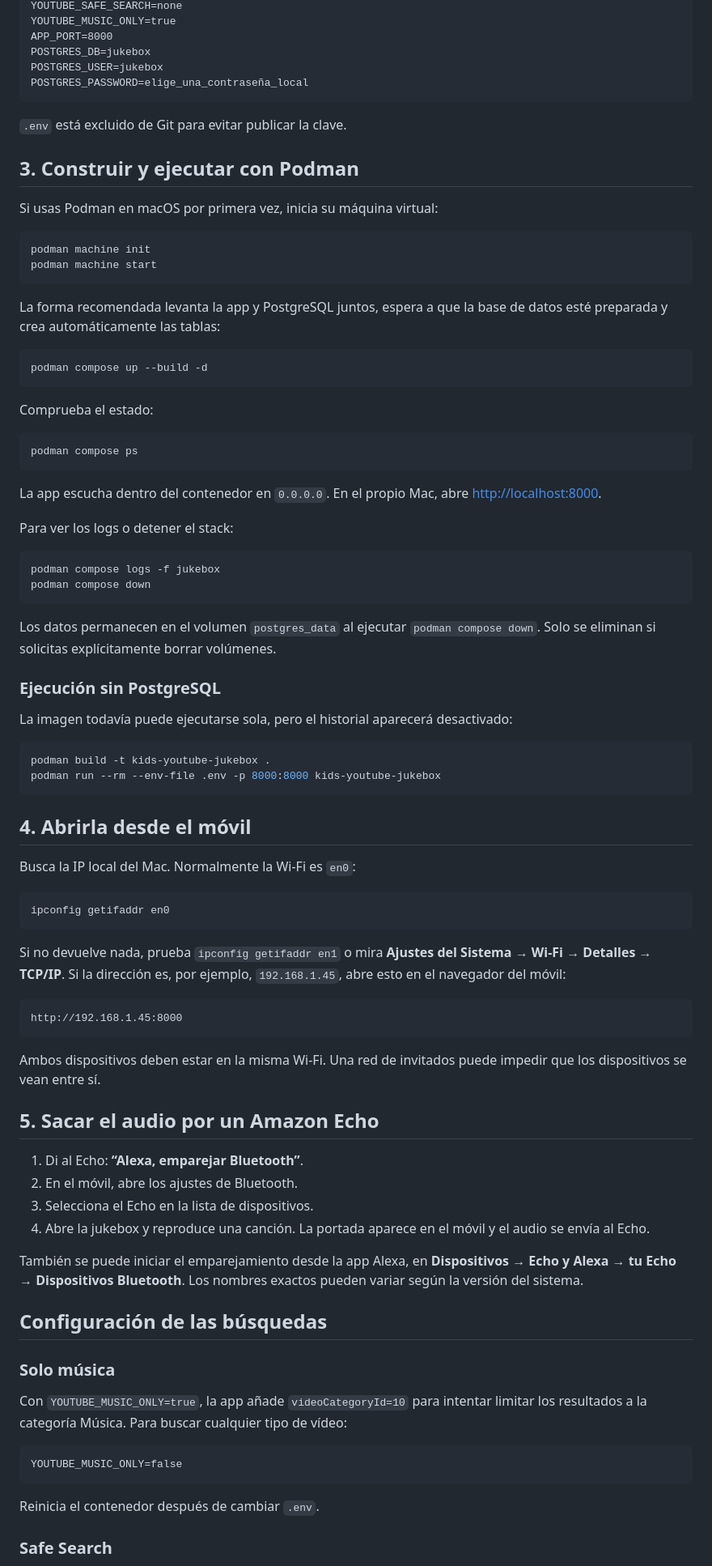
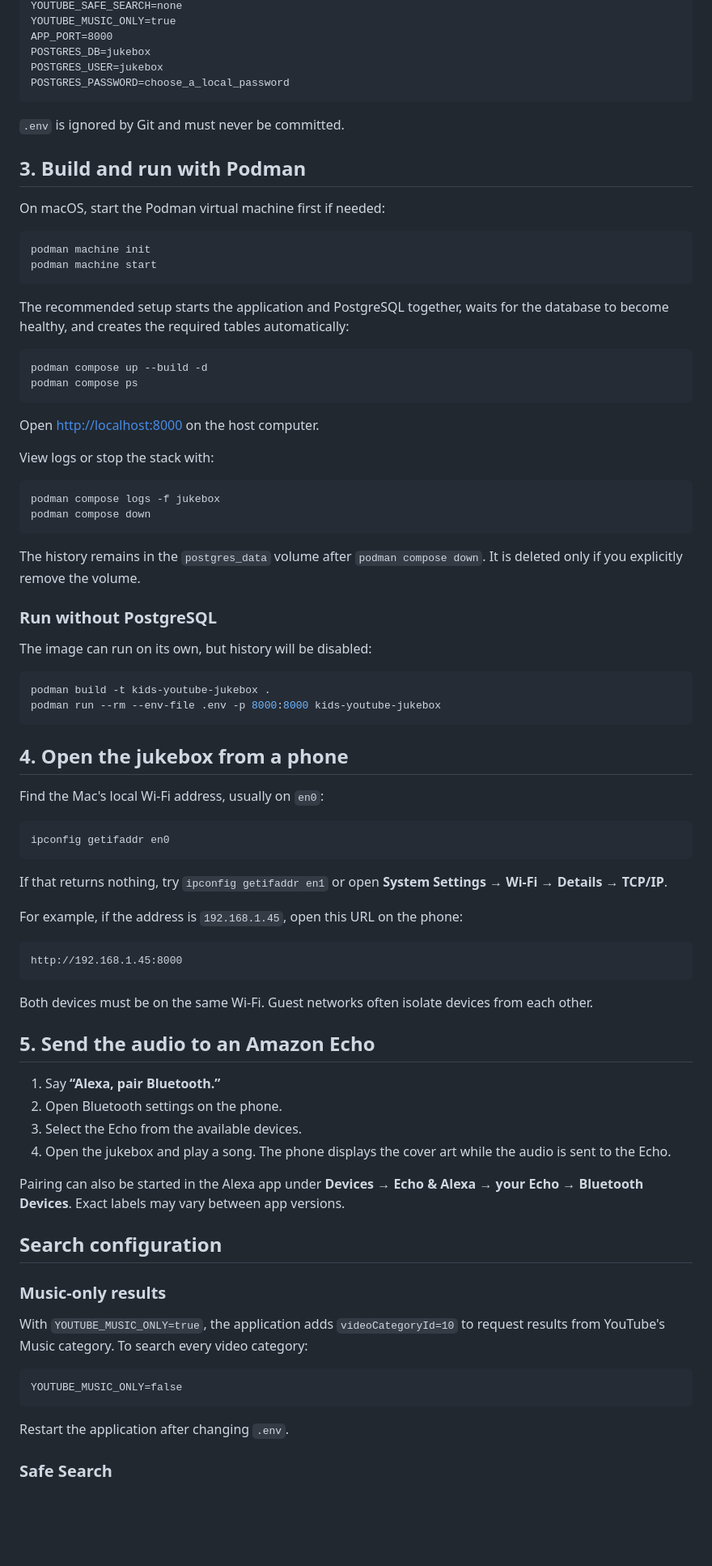
Before and after one commit to fjasensi/kids-youtube-jukebox, a Markdown page: README.md, the part around one of its changes. Shown at 81% size. GitHub-like rendering; blank space fills up the shorter version.

````diff
--- a/README.md
+++ b/README.md
@@ -40,88 +61,93 @@ YOUTUBE_MUSIC_ONLY=true
 APP_PORT=8000
 POSTGRES_DB=jukebox
 POSTGRES_USER=jukebox
-POSTGRES_PASSWORD=elige_una_contraseña_local
+POSTGRES_PASSWORD=choose_a_local_password
 ```
 
-`.env` está excluido de Git para evitar publicar la clave.
+`.env` is ignored by Git and must never be committed.
 
-## 3. Construir y ejecutar con Podman
+## 3. Build and run with Podman
 
-Si usas Podman en macOS por primera vez, inicia su máquina virtual:
+On macOS, start the Podman virtual machine first if needed:
 
 ```sh
 podman machine init
 podman machine start
 ```
 
-La forma recomendada levanta la app y PostgreSQL juntos, espera a que la base de datos esté preparada y crea automáticamente las tablas:
+The recommended setup starts the application and PostgreSQL together, waits for
+the database to become healthy, and creates the required tables automatically:
 
 ```sh
 podman compose up --build -d
-```
-
-Comprueba el estado:
-
-```sh
 podman compose ps
 ```
 
-La app escucha dentro del contenedor en `0.0.0.0`. En el propio Mac, abre [http://localhost:8000](http://localhost:8000).
+Open [http://localhost:8000](http://localhost:8000) on the host computer.
 
-Para ver los logs o detener el stack:
+View logs or stop the stack with:
 
 ```sh
 podman compose logs -f jukebox
 podman compose down
 ```
 
-Los datos permanecen en el volumen `postgres_data` al ejecutar `podman compose down`. Solo se eliminan si solicitas explícitamente borrar volúmenes.
+The history remains in the `postgres_data` volume after `podman compose down`.
+It is deleted only if you explicitly remove the volume.
 
-### Ejecución sin PostgreSQL
+### Run without PostgreSQL
 
-La imagen todavía puede ejecutarse sola, pero el historial aparecerá desactivado:
+The image can run on its own, but history will be disabled:
 
 ```sh
 podman build -t kids-youtube-jukebox .
 podman run --rm --env-file .env -p 8000:8000 kids-youtube-jukebox
 ```
 
-## 4. Abrirla desde el móvil
+## 4. Open the jukebox from a phone
 
-Busca la IP local del Mac. Normalmente la Wi-Fi es `en0`:
+Find the Mac's local Wi-Fi address, usually on `en0`:
 
 ```sh
 ipconfig getifaddr en0
 ```
 
-Si no devuelve nada, prueba `ipconfig getifaddr en1` o mira **Ajustes del Sistema → Wi-Fi → Detalles → TCP/IP**. Si la dirección es, por ejemplo, `192.168.1.45`, abre esto en el navegador del móvil:
+If that returns nothing, try `ipconfig getifaddr en1` or open
+**System Settings → Wi-Fi → Details → TCP/IP**.
+
+For example, if the address is `192.168.1.45`, open this URL on the phone:
 
 ```text
 http://192.168.1.45:8000
 ```
 
-Ambos dispositivos deben estar en la misma Wi-Fi. Una red de invitados puede impedir que los dispositivos se vean entre sí.
+Both devices must be on the same Wi-Fi. Guest networks often isolate devices
+from each other.
 
-## 5. Sacar el audio por un Amazon Echo
+## 5. Send the audio to an Amazon Echo
 
-1. Di al Echo: **“Alexa, emparejar Bluetooth”**.
-2. En el móvil, abre los ajustes de Bluetooth.
-3. Selecciona el Echo en la lista de dispositivos.
-4. Abre la jukebox y reproduce una canción. La portada aparece en el móvil y el audio se envía al Echo.
+1. Say **“Alexa, pair Bluetooth.”**
+2. Open Bluetooth settings on the phone.
+3. Select the Echo from the available devices.
+4. Open the jukebox and play a song. The phone displays the cover art while the
+   audio is sent to the Echo.
 
-También se puede iniciar el emparejamiento desde la app Alexa, en **Dispositivos → Echo y Alexa → tu Echo → Dispositivos Bluetooth**. Los nombres exactos pueden variar según la versión del sistema.
+Pairing can also be started in the Alexa app under
+**Devices → Echo & Alexa → your Echo → Bluetooth Devices**. Exact labels may
+vary between app versions.
 
-## Configuración de las búsquedas
+## Search configuration
 
-### Solo música
+### Music-only results
 
-Con `YOUTUBE_MUSIC_ONLY=true`, la app añade `videoCategoryId=10` para intentar limitar los resultados a la categoría Música. Para buscar cualquier tipo de vídeo:
+With `YOUTUBE_MUSIC_ONLY=true`, the application adds `videoCategoryId=10` to
+request results from YouTube's Music category. To search every video category:
 
 ```dotenv
 YOUTUBE_MUSIC_ONLY=false
 ```
 
-Reinicia el contenedor después de cambiar `.env`.
+Restart the application after changing `.env`.
 
 ### Safe Search
 
````
Also changed, not shown: other parts of README.md (+117 -59 lines), docs/images/app-mobile.jpg (added), 1 other file.
